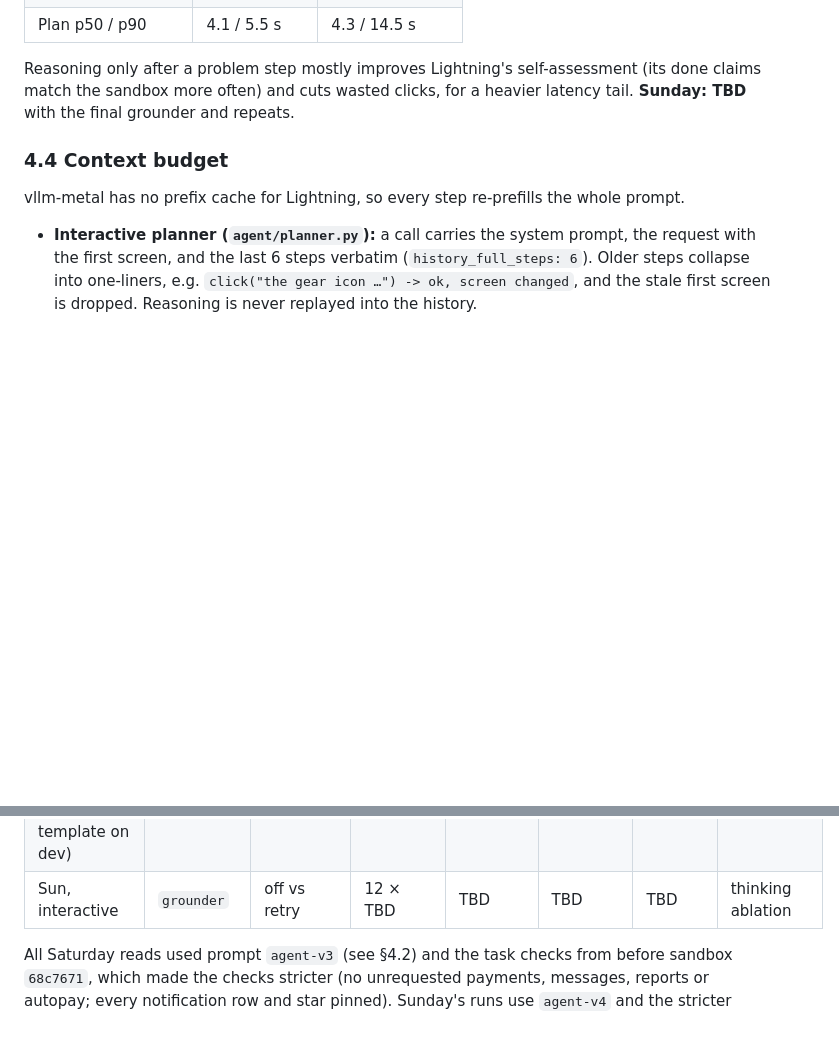
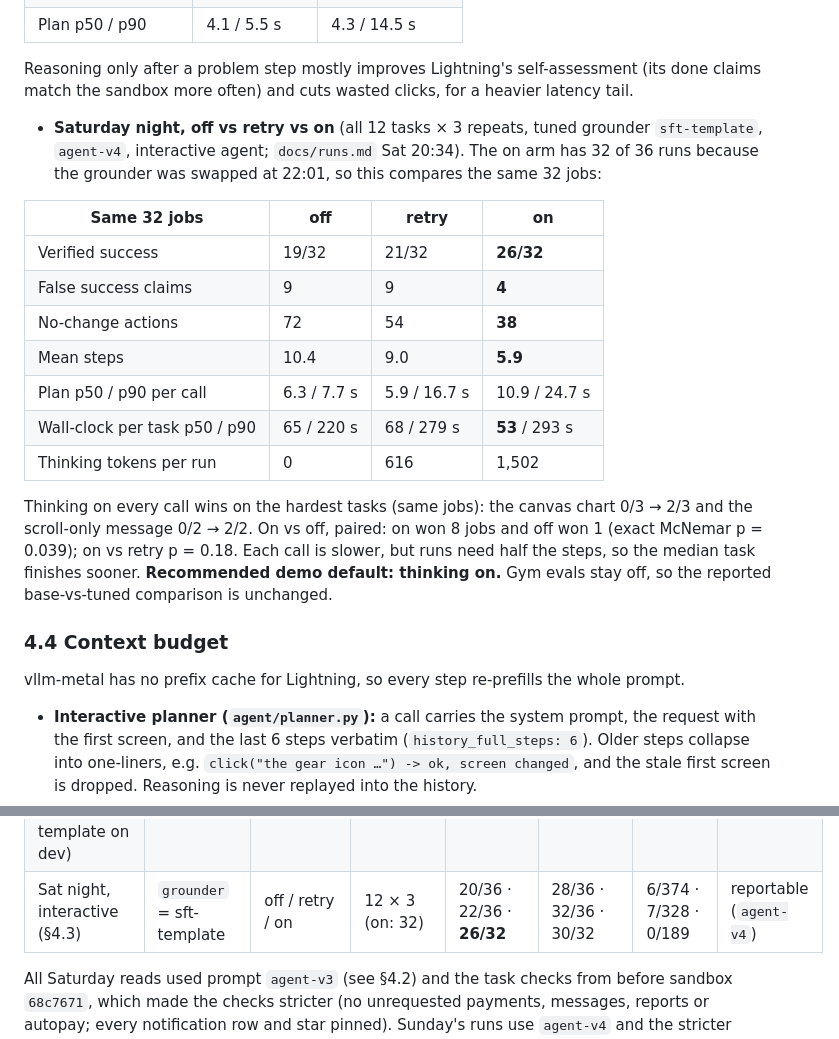
Before and after one commit to pballou/nvidia-hack-26, a Markdown page: docs/bounty-lightning.md, 2 parts joined by grey strips. Rendered like a GitHub page; blank space fills up the shorter version.

```diff
--- a/docs/bounty-lightning.md
+++ b/docs/bounty-lightning.md
@@ -178,8 +178,27 @@ Screen:  PAGE / NAV / MAIN / STATE / OVERLAYS  (≤ 40 lines, ≤ 240 chars each
 | Plan p50 / p90 | 4.1 / 5.5 s | 4.3 / 14.5 s |
 
   Reasoning only after a problem step mostly improves Lightning's self-assessment (its done claims
-  match the sandbox more often) and cuts wasted clicks, for a heavier latency tail. **Sunday: TBD**
-  with the final grounder and repeats.
+  match the sandbox more often) and cuts wasted clicks, for a heavier latency tail.
+
+- **Saturday night, off vs retry vs on** (all 12 tasks × 3 repeats, tuned grounder `sft-template`,
+  `agent-v4`, interactive agent; `docs/runs.md` Sat 20:34). The on arm has 32 of 36 runs because
+  the grounder was swapped at 22:01, so this compares the same 32 jobs:
+
+| Same 32 jobs | off | retry | on |
+| --- | --- | --- | --- |
+| Verified success | 19/32 | 21/32 | **26/32** |
+| False success claims | 9 | 9 | **4** |
+| No-change actions | 72 | 54 | **38** |
+| Mean steps | 10.4 | 9.0 | **5.9** |
+| Plan p50 / p90 per call | 6.3 / 7.7 s | 5.9 / 16.7 s | 10.9 / 24.7 s |
+| Wall-clock per task p50 / p90 | 65 / 220 s | 68 / 279 s | **53** / 293 s |
+| Thinking tokens per run | 0 | 616 | 1,502 |
+
+  Thinking on every call wins on the hardest tasks (same jobs): the canvas chart 0/3 → 2/3 and
+  the scroll-only message 0/2 → 2/2. On vs off, paired: on won 8 jobs and off won 1 (exact McNemar
+  p = 0.039); on vs retry p = 0.18. Each call is slower, but runs need half the steps, so the
+  median task finishes sooner. **Recommended demo default: thinking on.** Gym evals stay off, so
+  the reported base-vs-tuned comparison is unchanged.
 
 ### 4.4 Context budget
 
@@ -254,7 +273,7 @@ vllm-metal has no prefix cache for Lightning, so every step re-prefills the whol
 | Sat night, Gym⁵ | `base` | off | 12 × 3 | 18/36 | 24/36 (26 match, 8 false) | 10/259 | reportable (`agent-v4`) |
 | Sat night, Gym⁵ | `grounder` = sft-template | off | 12 × 3 | **22/36** | 25/36 (31 match, 4 false) | 6/234 | reportable (`agent-v4`) |
 | Sun, Gym (if the overnight adapter beats sft-template on dev) | `grounder` (final) | off | 12 × 3 | TBD | TBD | TBD | final |
-| Sun, interactive | `grounder` | off vs retry | 12 × TBD | TBD | TBD | TBD | thinking ablation |
+| Sat night, interactive (§4.3) | `grounder` = sft-template | off / retry / on | 12 × 3 (on: 32) | 20/36 · 22/36 · **26/32** | 28/36 · 32/36 · 30/32 | 6/374 · 7/328 · 0/189 | reportable (`agent-v4`) |
 
 All Saturday reads used prompt `agent-v3` (see §4.2) and the task checks from before sandbox
 `68c7671`, which made the checks stricter (no unrequested payments, messages, reports or autopay;
```
Also changed, not shown: docs/results.md (+37 -0 lines), docs/runs.md (+1 -0 lines).
